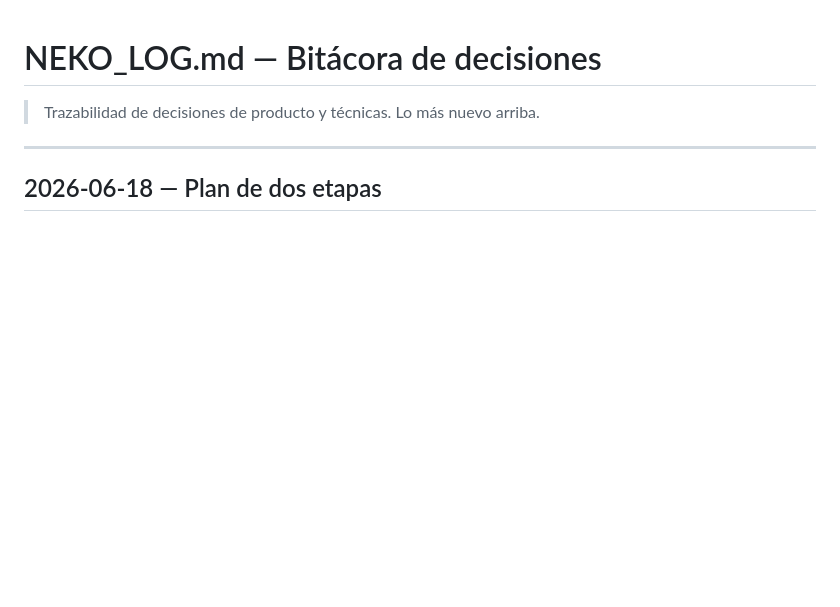
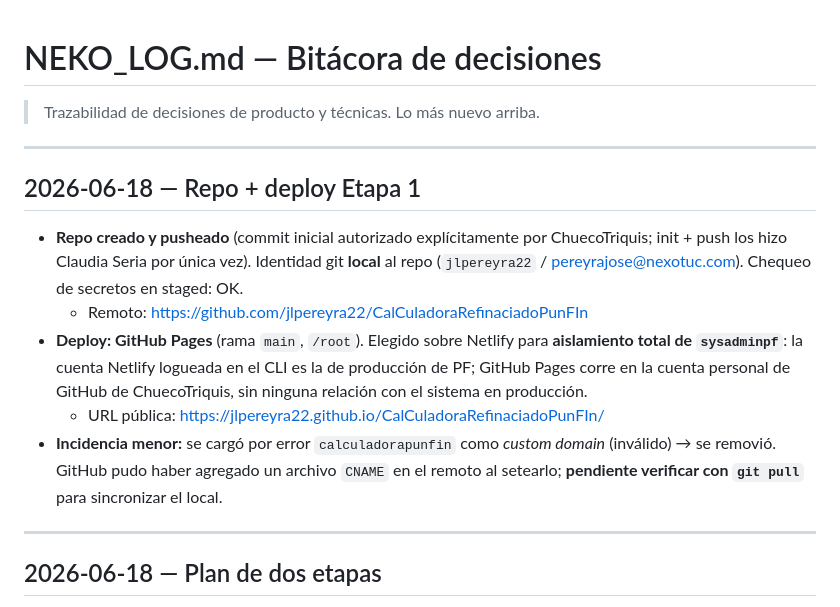
Before and after one commit to jlpereyra22/CalCuladoraRefinaciadoPunFIn, a Markdown page: NEKO_LOG.md, the part around the change. Drawn GitHub-style; blank space fills up the shorter version.

```diff
--- a/NEKO_LOG.md
+++ b/NEKO_LOG.md
@@ -1,6 +1,16 @@
 # NEKO_LOG.md — Bitácora de decisiones
 
 > Trazabilidad de decisiones de producto y técnicas. Lo más nuevo arriba.
+
+---
+
+## 2026-06-18 — Repo + deploy Etapa 1
+
+- **Repo creado y pusheado** (commit inicial autorizado explícitamente por ChuecoTriquis; init + push los hizo Claudia Seria por única vez). Identidad git **local** al repo (`jlpereyra22` / pereyrajose@nexotuc.com). Chequeo de secretos en staged: OK.
+  - Remoto: https://github.com/jlpereyra22/CalCuladoraRefinaciadoPunFIn
+- **Deploy: GitHub Pages** (rama `main`, `/root`). Elegido sobre Netlify para **aislamiento total de `sysadminpf`**: la cuenta Netlify logueada en el CLI es la de producción de PF; GitHub Pages corre en la cuenta personal de GitHub de ChuecoTriquis, sin ninguna relación con el sistema en producción.
+  - URL pública: https://jlpereyra22.github.io/CalCuladoraRefinaciadoPunFIn/
+- **Incidencia menor:** se cargó por error `calculadorapunfin` como *custom domain* (inválido) → se removió. GitHub pudo haber agregado un archivo `CNAME` en el remoto al setearlo; **pendiente verificar con `git pull`** para sincronizar el local.
 
 ---
 
```
Also changed, not shown: CLAUDE.md (+5 -3 lines).
